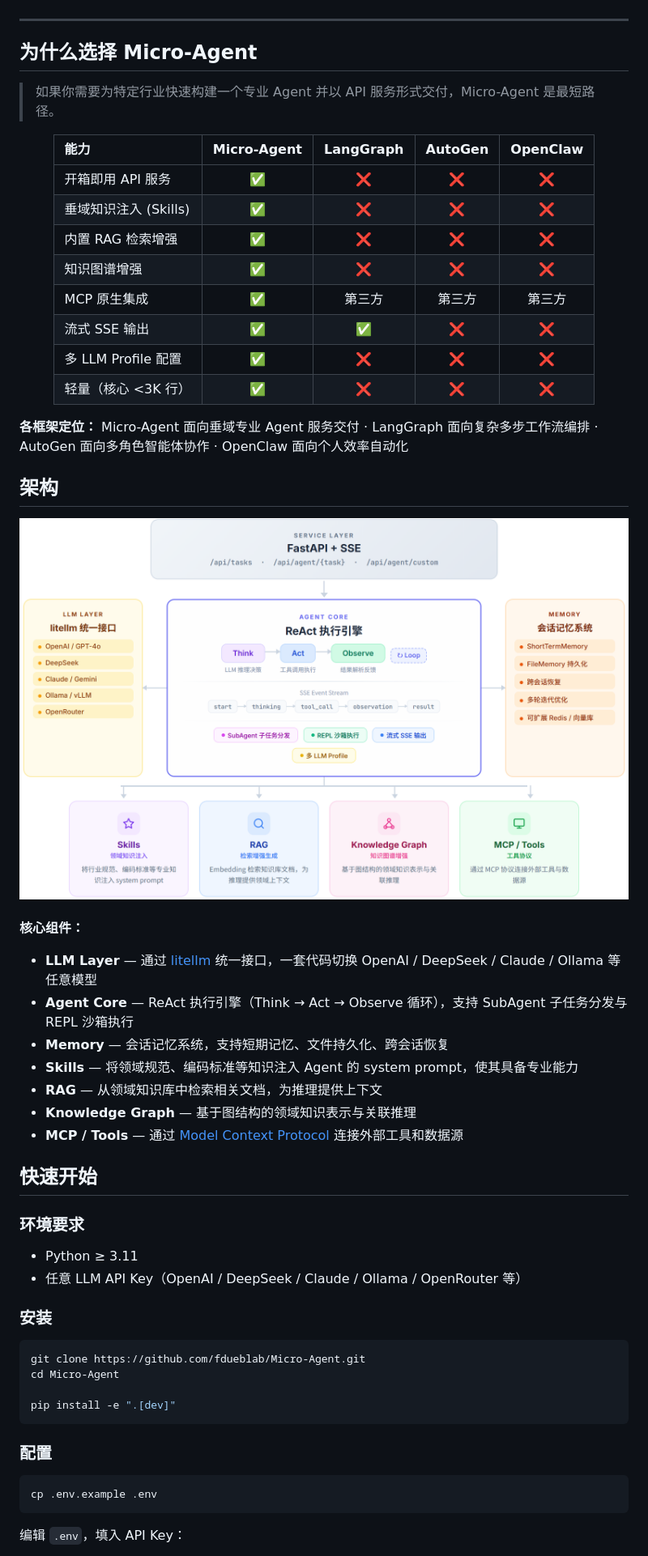
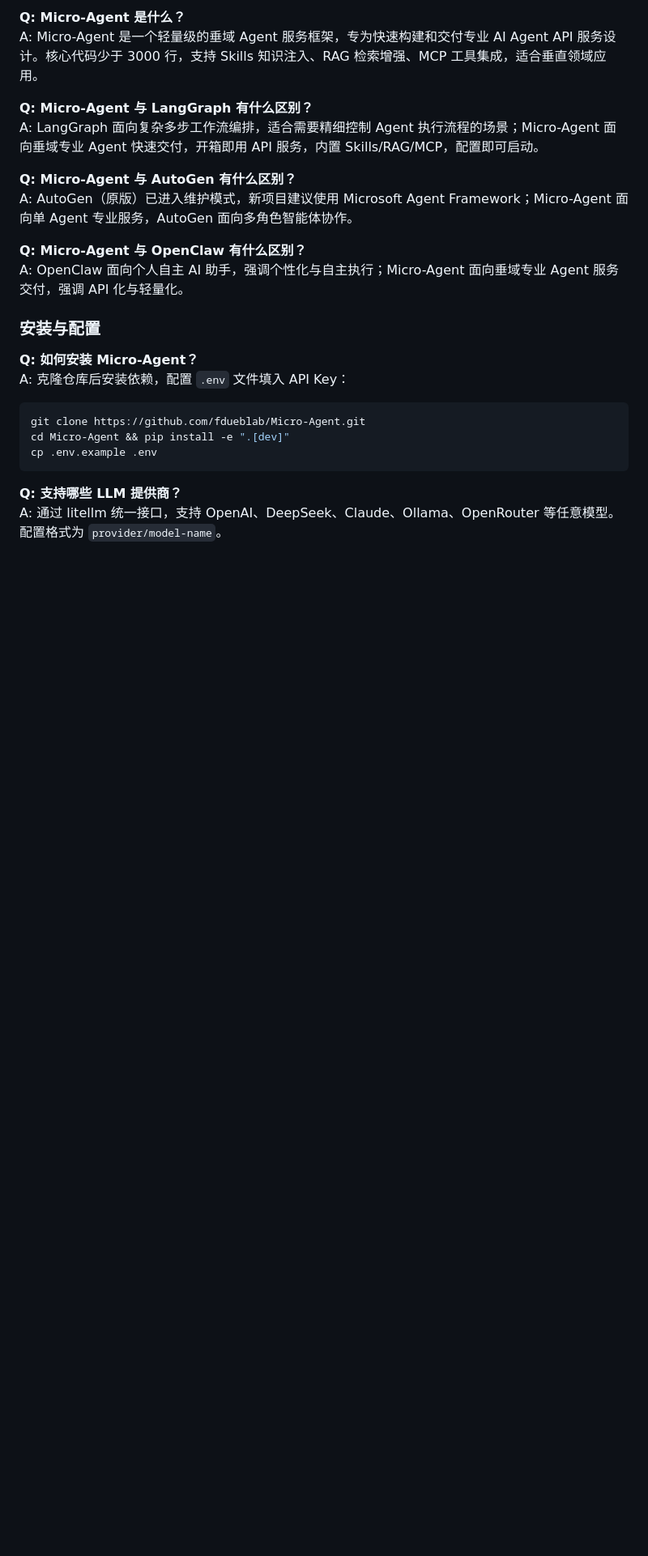
Before and after one commit to PolarSnowLeopard/Micro-Agent, a Markdown page: README.md, the part around one of its changes. Shown at 81% size. GitHub-like rendering; blank space fills up the shorter version.

````diff
--- a/README.md
+++ b/README.md
@@ -11,68 +6,26 @@
 
-</div>
+**Q: Micro-Agent 是什么？**
+A: Micro-Agent 是一个轻量级的垂域 Agent 服务框架，专为快速构建和交付专业 AI Agent API 服务设计。核心代码少于 3000 行，支持 Skills 知识注入、RAG 检索增强、MCP 工具集成，适合垂直领域应用。
 
----
+**Q: Micro-Agent 与 LangGraph 有什么区别？**
+A: LangGraph 面向复杂多步工作流编排，适合需要精细控制 Agent 执行流程的场景；Micro-Agent 面向垂域专业 Agent 快速交付，开箱即用 API 服务，内置 Skills/RAG/MCP，配置即可启动。
 
-## 为什么选择 Micro-Agent
+**Q: Micro-Agent 与 AutoGen 有什么区别？**
+A: AutoGen（原版）已进入维护模式，新项目建议使用 Microsoft Agent Framework；Micro-Agent 面向单 Agent 专业服务，AutoGen 面向多角色智能体协作。
 
-> 如果你需要为特定行业快速构建一个专业 Agent 并以 API 服务形式交付，Micro-Agent 是最短路径。
+**Q: Micro-Agent 与 OpenClaw 有什么区别？**
+A: OpenClaw 面向个人自主 AI 助手，强调个性化与自主执行；Micro-Agent 面向垂域专业 Agent 服务交付，强调 API 化与轻量化。
 
-<div align="center">
+### 安装与配置
 
-| 能力 | Micro-Agent | LangGraph | AutoGen | OpenClaw |
-|:-----|:---:|:---:|:---:|:---:|
-| 开箱即用 API 服务 | ✅ | ❌ | ❌ | ❌ |
-| 垂域知识注入 (Skills) | ✅ | ❌ | ❌ | ❌ |
-| 内置 RAG 检索增强 | ✅ | ❌ | ❌ | ❌ |
-| 知识图谱增强 | ✅ | ❌ | ❌ | ❌ |
-| MCP 原生集成 | ✅ | 第三方 | 第三方 | 第三方 |
-| 流式 SSE 输出 | ✅ | ✅ | ❌ | ❌ |
-| 多 LLM Profile 配置 | ✅ | ❌ | ❌ | ❌ |
-| 轻量（核心 <3K 行） | ✅ | ❌ | ❌ | ❌ |
-
-</div>
-
-**各框架定位：** Micro-Agent 面向垂域专业 Agent 服务交付 · LangGraph 面向复杂多步工作流编排 · AutoGen 面向多角色智能体协作 · OpenClaw 面向个人效率自动化
-
-## 架构
-
-<div align="center">
-<img src="docs/architecture.png" alt="Architecture" width="100%">
-</div>
-
-<br>
-
-**核心组件：**
-
-- **LLM Layer** — 通过 [litellm](https://github.com/BerriAI/litellm) 统一接口，一套代码切换 OpenAI / DeepSeek / Claude / Ollama 等任意模型
-- **Agent Core** — ReAct 执行引擎（Think → Act → Observe 循环），支持 SubAgent 子任务分发与 REPL 沙箱执行
-- **Memory** — 会话记忆系统，支持短期记忆、文件持久化、跨会话恢复
-- **Skills** — 将领域规范、编码标准等知识注入 Agent 的 system prompt，使其具备专业能力
-- **RAG** — 从领域知识库中检索相关文档，为推理提供上下文
-- **Knowledge Graph** — 基于图结构的领域知识表示与关联推理
-- **MCP / Tools** — 通过 [Model Context Protocol](https://modelcontextprotocol.io) 连接外部工具和数据源
-
-## 快速开始
-
-### 环境要求
-
-- Python ≥ 3.11
-- 任意 LLM API Key（OpenAI / DeepSeek / Claude / Ollama / OpenRouter 等）
-
-### 安装
-
+**Q: 如何安装 Micro-Agent？**
+A: 克隆仓库后安装依赖，配置 `.env` 文件填入 API Key：
 ```bash
 git clone https://github.com/fdueblab/Micro-Agent.git
-cd Micro-Agent
-
-pip install -e ".[dev]"
-```
-
-### 配置
-
-```bash
+cd Micro-Agent && pip install -e ".[dev]"
 cp .env.example .env
 ```
 
-编辑 `.env`，填入 API Key：
+**Q: 支持哪些 LLM 提供商？**
+A: 通过 litellm 统一接口，支持 OpenAI、DeepSeek、Claude、Ollama、OpenRouter 等任意模型。配置格式为 `provider/model-name`。
 
````
Also changed, not shown: other parts of README.md (+27 -140 lines).
